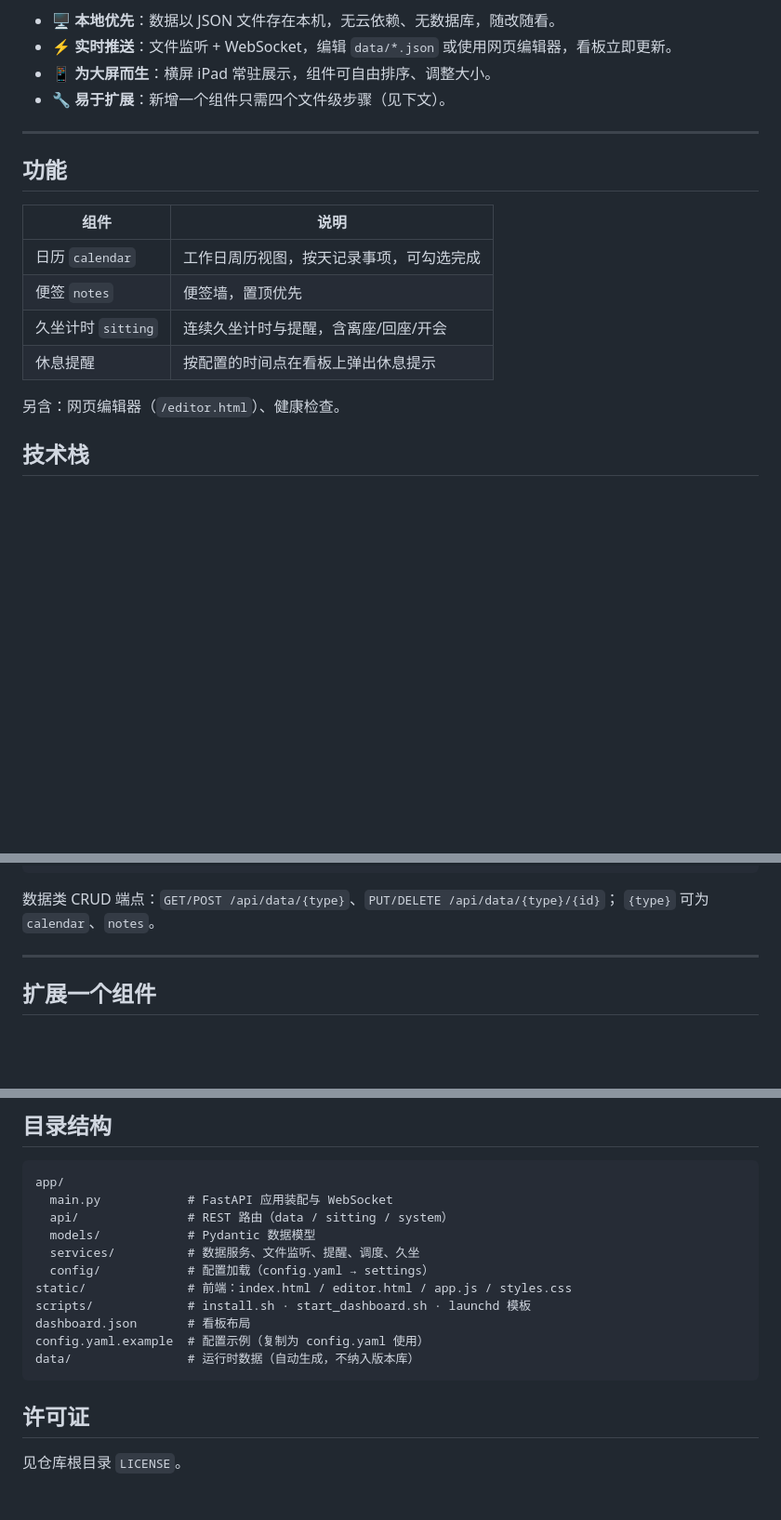
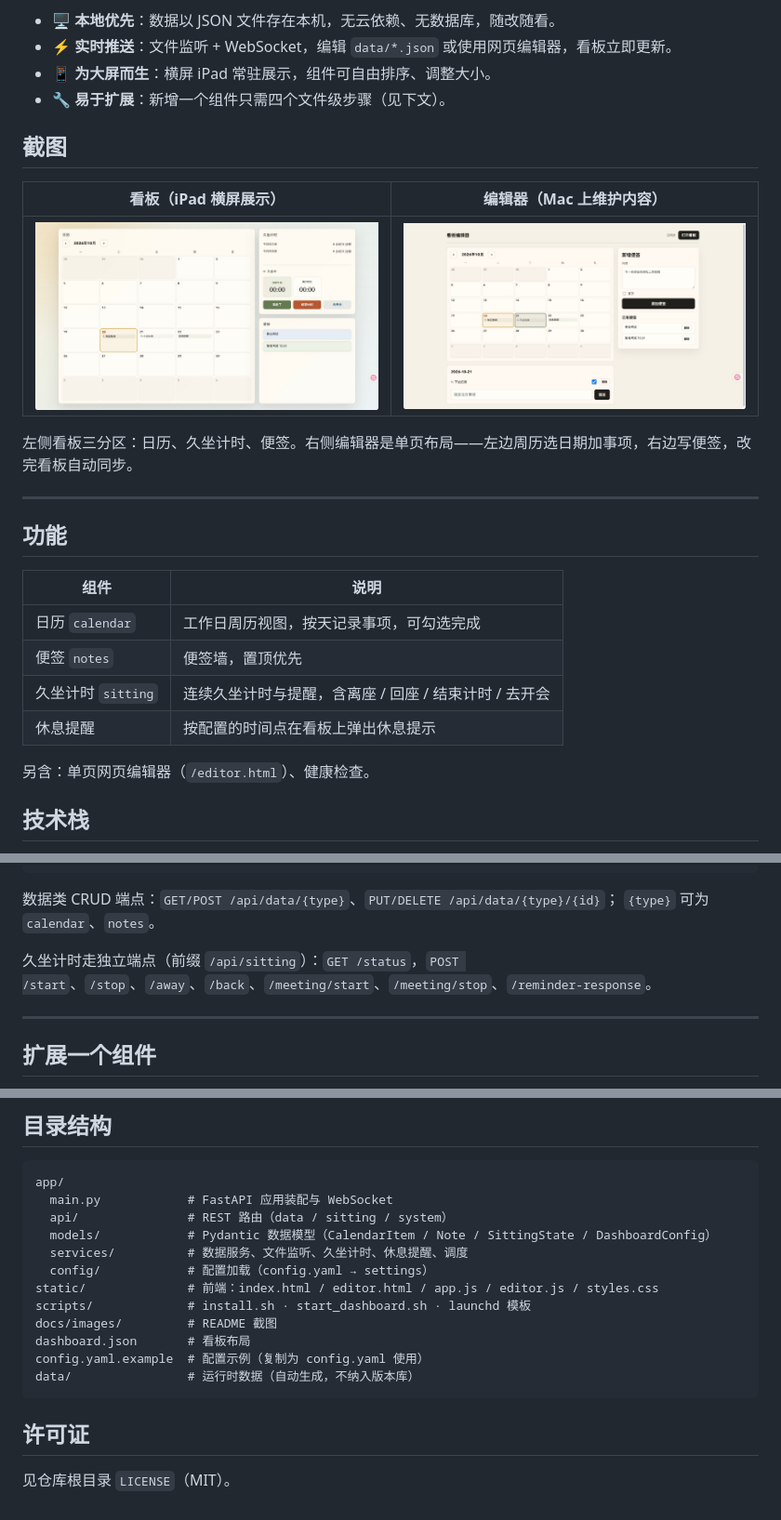
Before and after one commit to wwJay1024/Personal-WorkDashboard-IPAD, a Markdown page: README.md, 3 parts joined by grey strips. Shown: that part at 93% size. Rendered like a GitHub page; pictures changed too: docs/images/dashboard.jpg (added), docs/images/editor.jpg (added); blank space fills up the shorter version.

Commit message:
docs: README 加入看板与编辑器截图，同步当前功能范围
- 新增 docs/images/{dashboard,editor}.jpg 并在 README 顶部展示
- 补 Python/FastAPI/MIT 徽章
- 功能表补充久坐的离座/回座/结束/去开会操作，技术栈与目录结构对齐当前代码
- 补久坐计时的完整接口列表（含 meeting 与 reminder-response）

```diff
--- a/README.md
+++ b/README.md
@@ -6,6 +10,14 @@
 - ⚡ **实时推送**：文件监听 + WebSocket，编辑 `data/*.json` 或使用网页编辑器，看板立即更新。
 - 📱 **为大屏而生**：横屏 iPad 常驻展示，组件可自由排序、调整大小。
 - 🔧 **易于扩展**：新增一个组件只需四个文件级步骤（见下文）。
+
+## 截图
+
+| 看板（iPad 横屏展示） | 编辑器（Mac 上维护内容） |
+| --- | --- |
+| [![看板](docs/images/dashboard.jpg)](docs/images/dashboard.jpg) | [![编辑器](docs/images/editor.jpg)](docs/images/editor.jpg) |
+
+左侧看板三分区：日历、久坐计时、便签。右侧编辑器是单页布局——左边周历选日期加事项，右边写便签，改完看板自动同步。
 
 ---
 
@@ -15,10 +27,10 @@
 | --- | --- |
 | 日历 `calendar` | 工作日周历视图，按天记录事项，可勾选完成 |
 | 便签 `notes` | 便签墙，置顶优先 |
-| 久坐计时 `sitting` | 连续久坐计时与提醒，含离座/回座/开会 |
+| 久坐计时 `sitting` | 连续久坐计时与提醒，含离座 / 回座 / 结束计时 / 去开会 |
 | 休息提醒 | 按配置的时间点在看板上弹出休息提示 |
 
-另含：网页编辑器（`/editor.html`）、健康检查。
+另含：单页网页编辑器（`/editor.html`）、健康检查。
 
 ## 技术栈
 
@@ -120,6 +132,8 @@ curl http://localhost:9090/health
 
 数据类 CRUD 端点：`GET/POST /api/data/{type}`、`PUT/DELETE /api/data/{type}/{id}`；
 `{type}` 可为 `calendar`、`notes`。
+
+久坐计时走独立端点（前缀 `/api/sitting`）：`GET /status`，`POST /start`、`/stop`、`/away`、`/back`、`/meeting/start`、`/meeting/stop`、`/reminder-response`。
 
 ---
 
@@ -157,11 +171,12 @@ launchctl unload ~/Library/LaunchAgents/com.local.ipad-dashboard.plist
 app/
   main.py            # FastAPI 应用装配与 WebSocket
   api/               # REST 路由（data / sitting / system）
-  models/            # Pydantic 数据模型
-  services/          # 数据服务、文件监听、提醒、调度、久坐
+  models/            # Pydantic 数据模型（CalendarItem / Note / SittingState / DashboardConfig）
+  services/          # 数据服务、文件监听、久坐计时、休息提醒、调度
   config/            # 配置加载（config.yaml → settings）
-static/              # 前端：index.html / editor.html / app.js / styles.css
+static/              # 前端：index.html / editor.html / app.js / editor.js / styles.css
 scripts/             # install.sh · start_dashboard.sh · launchd 模板
+docs/images/         # README 截图
 dashboard.json       # 看板布局
 config.yaml.example  # 配置示例（复制为 config.yaml 使用）
 data/                # 运行时数据（自动生成，不纳入版本库）
@@ -169,4 +184,4 @@ data/                # 运行时数据（自动生成，不纳入版本库）
 
 ## 许可证
 
-见仓库根目录 `LICENSE`。
+见仓库根目录 `LICENSE`（MIT）。
```
Also changed, not shown: other parts of README.md (+7 -3 lines).
